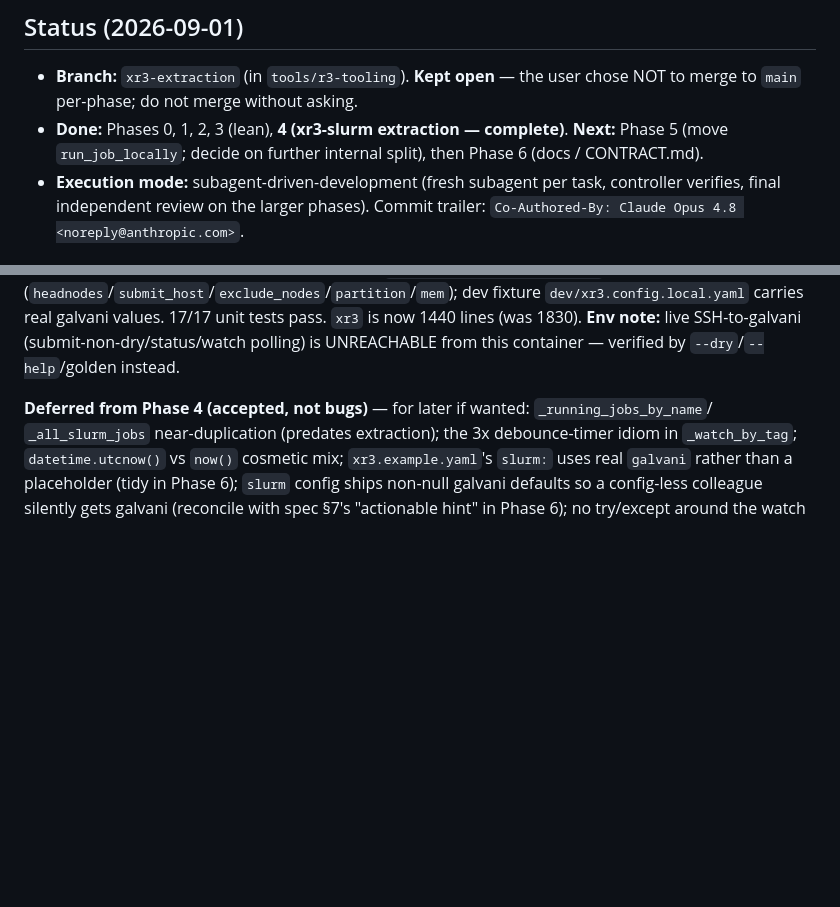
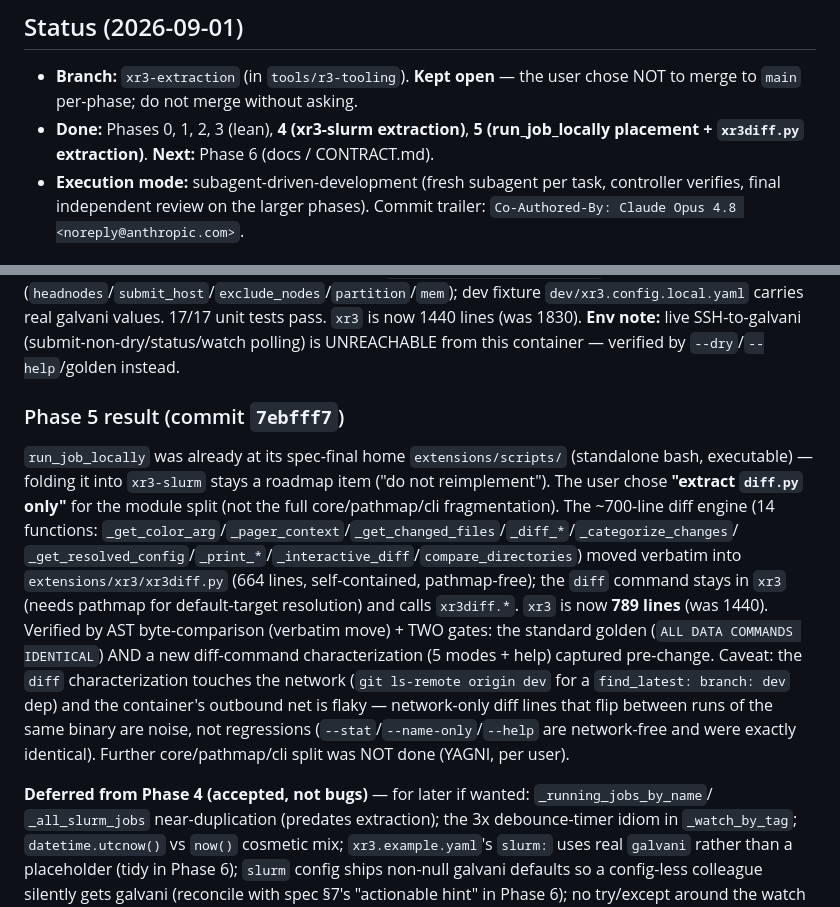
Before and after one commit to matthias-k/r3-tooling, a Markdown page: docs/superpowers/HANDOFF-xr3-extraction.md, 2 parts joined by grey strips. Rendered like a GitHub page; blank space fills up the shorter version.

Commit message:
docs: mark Phase 5 (diff.py extraction) complete in handoff; Phase 6 next
Co-Authored-By: Claude Opus 4.8 <noreply@anthropic.com>

```diff
--- a/docs/superpowers/HANDOFF-xr3-extraction.md
+++ b/docs/superpowers/HANDOFF-xr3-extraction.md
@@ -6,8 +6,7 @@ Resume state for the xr3 extraction/cleanup work. Read this first after a contex
 
 - **Branch:** `xr3-extraction` (in `tools/r3-tooling`). **Kept open** — the user chose NOT to merge
   to `main` per-phase; do not merge without asking.
-- **Done:** Phases 0, 1, 2, 3 (lean), **4 (xr3-slurm extraction — complete)**. **Next:** Phase 5 (move
-  `run_job_locally`; decide on further internal split), then Phase 6 (docs / CONTRACT.md).
+- **Done:** Phases 0, 1, 2, 3 (lean), **4 (xr3-slurm extraction)**, **5 (run_job_locally placement + `xr3diff.py` extraction)**. **Next:** Phase 6 (docs / CONTRACT.md).
 - **Execution mode:** subagent-driven-development (fresh subagent per task, controller verifies,
   final independent review on the larger phases). Commit trailer: `Co-Authored-By: Claude Opus 4.8 <noreply@anthropic.com>`.
 
@@ -25,6 +24,22 @@ lives in `xr3config.DEFAULTS["slurm"]` (`headnodes`/`submit_host`/`exclude_nodes
 dev fixture `dev/xr3.config.local.yaml` carries real galvani values. 17/17 unit tests pass. `xr3` is
 now 1440 lines (was 1830). **Env note:** live SSH-to-galvani (submit-non-dry/status/watch polling)
 is UNREACHABLE from this container — verified by `--dry`/`--help`/golden instead.
+
+### Phase 5 result (commit `7ebfff7`)
+
+`run_job_locally` was already at its spec-final home `extensions/scripts/` (standalone bash, executable) —
+folding it into `xr3-slurm` stays a roadmap item ("do not reimplement"). The user chose **"extract
+`diff.py` only"** for the module split (not the full core/pathmap/cli fragmentation). The ~700-line diff
+engine (14 functions: `_get_color_arg`/`_pager_context`/`_get_changed_files`/`_diff_*`/`_categorize_changes`/
+`_get_resolved_config`/`_print_*`/`_interactive_diff`/`compare_directories`) moved verbatim into
+`extensions/xr3/xr3diff.py` (664 lines, self-contained, pathmap-free); the `diff` command stays in `xr3`
+(needs pathmap for default-target resolution) and calls `xr3diff.*`. `xr3` is now **789 lines** (was 1440).
+Verified by AST byte-comparison (verbatim move) + TWO gates: the standard golden (`ALL DATA COMMANDS
+IDENTICAL`) AND a new diff-command characterization (5 modes + help) captured pre-change. Caveat: the
+`diff` characterization touches the network (`git ls-remote origin dev` for a `find_latest: branch: dev`
+dep) and the container's outbound net is flaky — network-only diff lines that flip between runs of the
+same binary are noise, not regressions (`--stat`/`--name-only`/`--help` are network-free and were exactly
+identical). Further core/pathmap/cli split was NOT done (YAGNI, per user).
 
 **Deferred from Phase 4 (accepted, not bugs)** — for later if wanted: `_running_jobs_by_name`/
 `_all_slurm_jobs` near-duplication (predates extraction); the 3x debounce-timer idiom in
```
